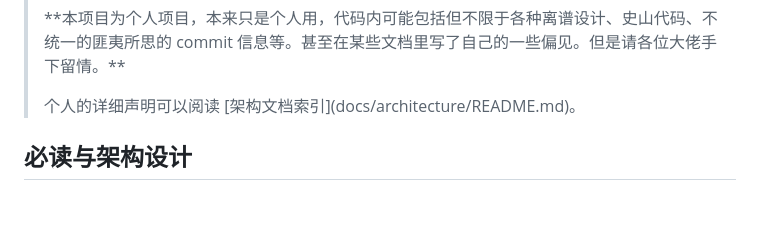
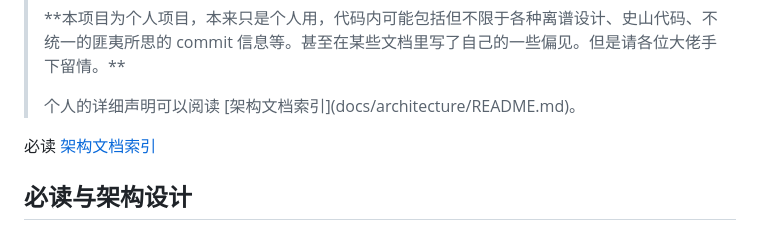
Before and after one commit to captain-wangrun-cn/N.O.R.A.Core, a Markdown page: README.md, the part around the change. GitHub-like rendering; blank space fills up the shorter version.

Commit message:
updated something

```diff
--- a/README.md
+++ b/README.md
@@ -14,6 +14,9 @@ N.O.R.A.Core 是一个以个人陪伴为主、兼顾一点点效率提升的多
 > \*\*本项目为个人项目，本来只是个人用，代码内可能包括但不限于各种离谱设计、史山代码、不统一的匪夷所思的 commit 信息等。甚至在某些文档里写了自己的一些偏见。但是请各位大佬手下留情。\*\*
 >
 > 个人的详细声明可以阅读 \[架构文档索引](docs/architecture/README.md)。
+>
+
+必读 [架构文档索引](docs/architecture/README.md)
 
 ## 必读与架构设计
 
```
